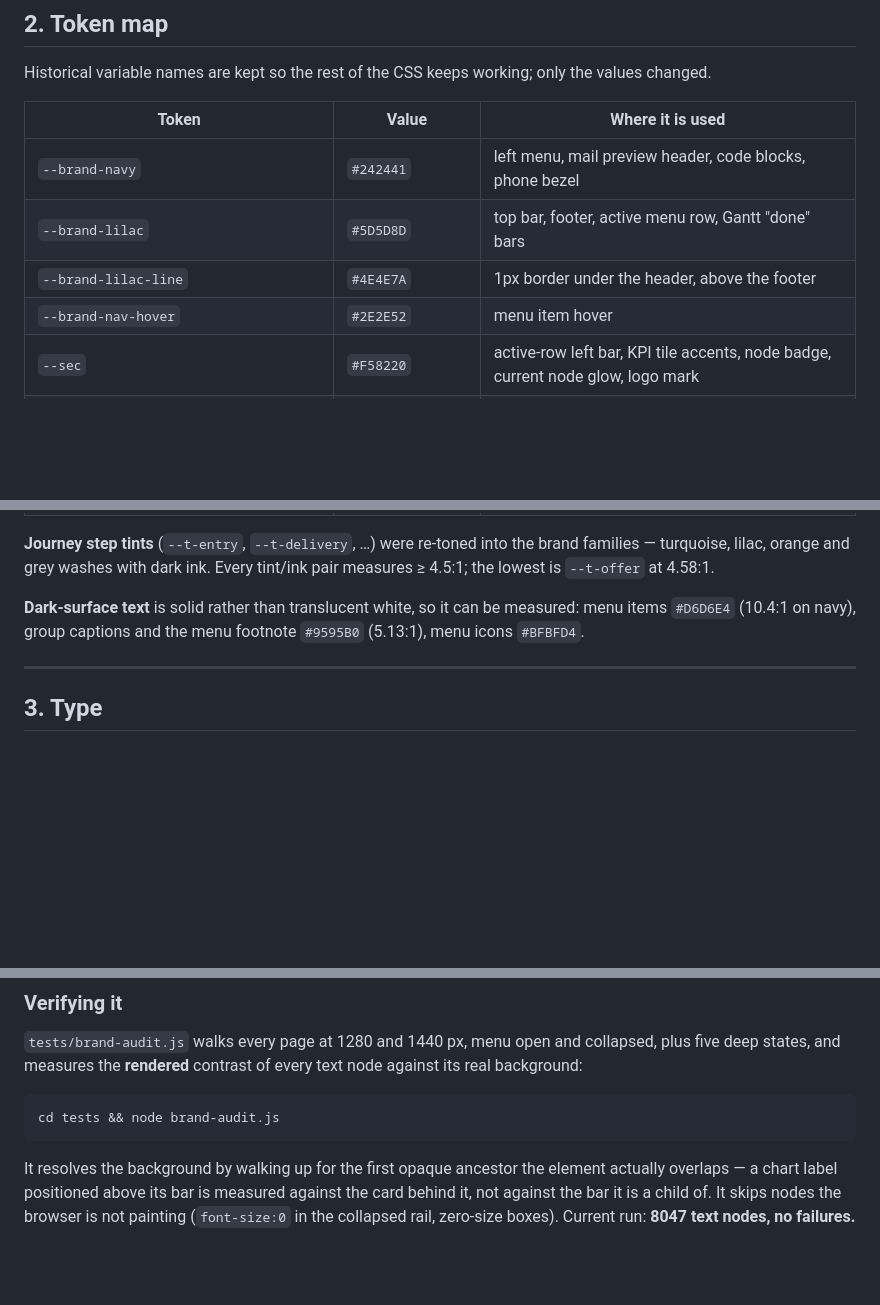
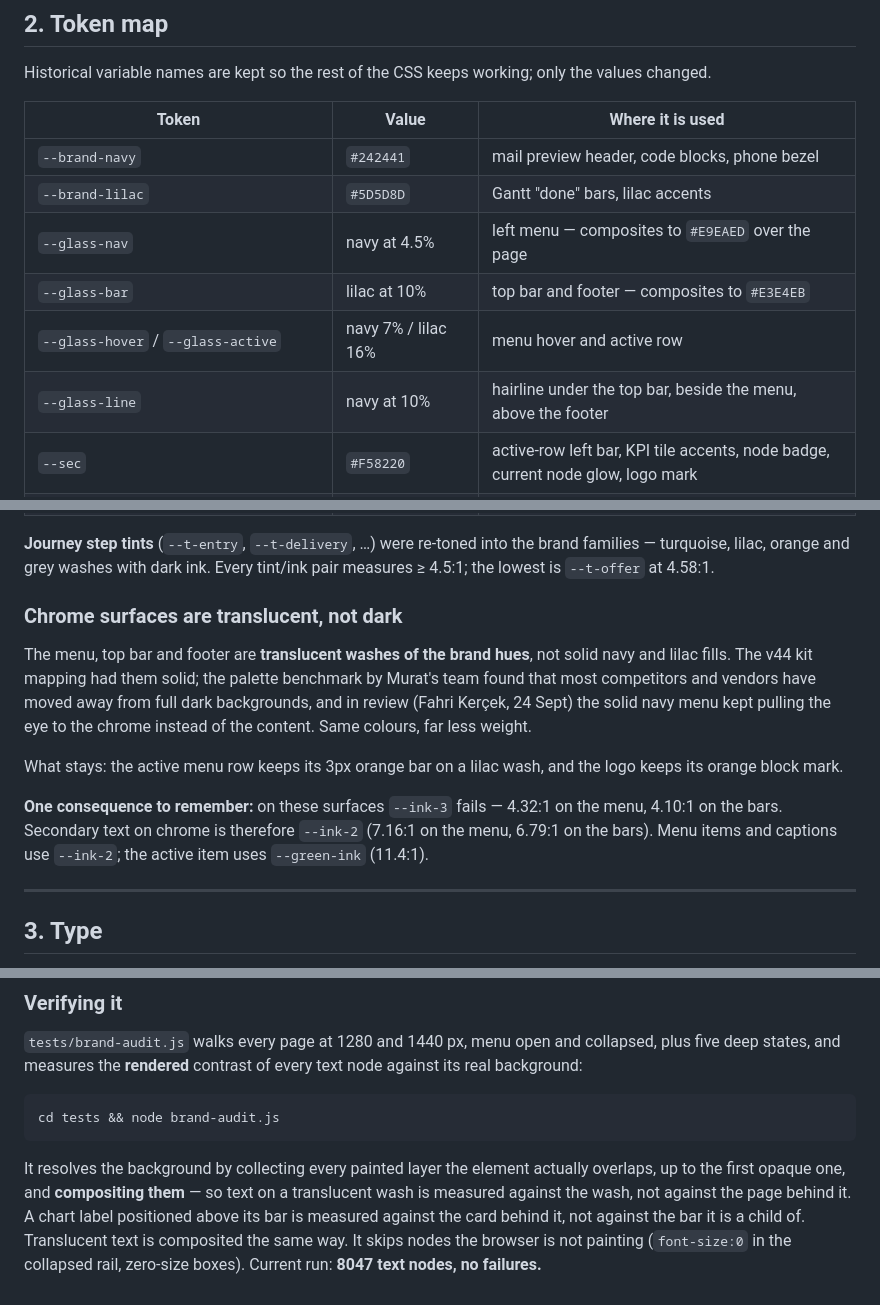
Before and after one commit to nevalreisoglu/CM-New-UI-UX, a Markdown page: docs/brand.md, 3 parts joined by grey strips. GitHub-like rendering; blank space fills up the shorter version.

Commit message:
Document the translucent chrome
docs/brand.md: the new --glass-* tokens, why the chrome moved off solid fills,
and the --ink-3 consequence. CHANGELOG v45 and the README line.

Co-Authored-By: Claude Opus 5.5 <noreply@anthropic.com>
Claude-Session: https://claude.ai/code/session_01BwiBgFyUtqeCnfaRCsqiLw

````diff
--- a/docs/brand.md
+++ b/docs/brand.md
@@ -53,10 +53,12 @@ the values changed.
 
 | Token | Value | Where it is used |
 | --- | --- | --- |
-| `--brand-navy` | `#242441` | left menu, mail preview header, code blocks, phone bezel |
-| `--brand-lilac` | `#5D5D8D` | top bar, footer, active menu row, Gantt "done" bars |
-| `--brand-lilac-line` | `#4E4E7A` | 1px border under the header, above the footer |
-| `--brand-nav-hover` | `#2E2E52` | menu item hover |
+| `--brand-navy` | `#242441` | mail preview header, code blocks, phone bezel |
+| `--brand-lilac` | `#5D5D8D` | Gantt "done" bars, lilac accents |
+| `--glass-nav` | navy at 4.5% | left menu — composites to `#E9EAED` over the page |
+| `--glass-bar` | lilac at 10% | top bar and footer — composites to `#E3E4EB` |
+| `--glass-hover` / `--glass-active` | navy 7% / lilac 16% | menu hover and active row |
+| `--glass-line` | navy at 10% | hairline under the top bar, beside the menu, above the footer |
 | `--sec` | `#F58220` | active-row left bar, KPI tile accents, node badge, current node glow, logo mark |
 | `--sec-light` | `#F9AA56` | assistant borders, parameter chips, avatar gradient |
 | `--sec-ink` | `#9E560D` | text on orange tints — header strips, table headers, stepper |
@@ -80,9 +82,22 @@ the values changed.
 brand families — turquoise, lilac, orange and grey washes with dark ink. Every
 tint/ink pair measures ≥ 4.5:1; the lowest is `--t-offer` at 4.58:1.
 
-**Dark-surface text** is solid rather than translucent white, so it can be
-measured: menu items `#D6D6E4` (10.4:1 on navy), group captions and the menu
-footnote `#9595B0` (5.13:1), menu icons `#BFBFD4`.
+### Chrome surfaces are translucent, not dark
+
+The menu, top bar and footer are **translucent washes of the brand hues**, not
+solid navy and lilac fills. The v44 kit mapping had them solid; the palette
+benchmark by Murat's team found that most competitors and vendors have moved
+away from full dark backgrounds, and in review (Fahri Kerçek, 24 Sept) the
+solid navy menu kept pulling the eye to the chrome instead of the content. Same
+colours, far less weight.
+
+What stays: the active menu row keeps its 3px orange bar on a lilac wash, and
+the logo keeps its orange block mark.
+
+**One consequence to remember:** on these surfaces `--ink-3` fails — 4.32:1 on
+the menu, 4.10:1 on the bars. Secondary text on chrome is therefore `--ink-2`
+(7.16:1 on the menu, 6.79:1 on the bars). Menu items and captions use `--ink-2`;
+the active item uses `--green-ink` (11.4:1).
 
 ---
 
@@ -128,8 +143,10 @@ every text node against its real background:
 cd tests && node brand-audit.js
 ```
 
-It resolves the background by walking up for the first opaque ancestor the
-element actually overlaps — a chart label positioned above its bar is measured
-against the card behind it, not against the bar it is a child of. It skips
-nodes the browser is not painting (`font-size:0` in the collapsed rail, zero-size
-boxes). Current run: **8047 text nodes, no failures.**
+It resolves the background by collecting every painted layer the element
+actually overlaps, up to the first opaque one, and **compositing them** — so text
+on a translucent wash is measured against the wash, not against the page behind
+it. A chart label positioned above its bar is measured against the card behind
+it, not against the bar it is a child of. Translucent text is composited the
+same way. It skips nodes the browser is not painting (`font-size:0` in the
+collapsed rail, zero-size boxes). Current run: **8047 text nodes, no failures.**
````
Also changed, not shown: CHANGELOG.md (+7 -0 lines), README.md (+1 -1 lines).
